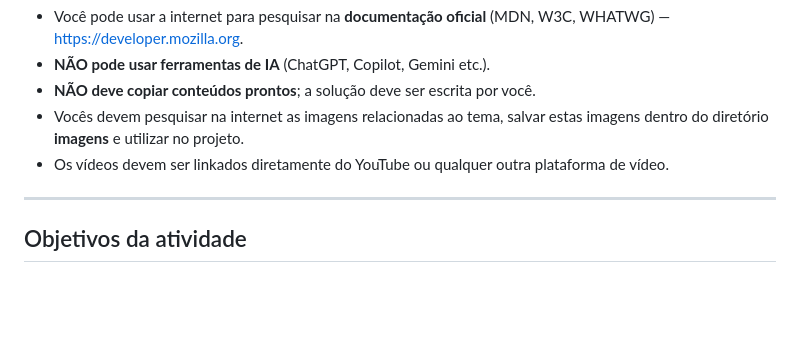
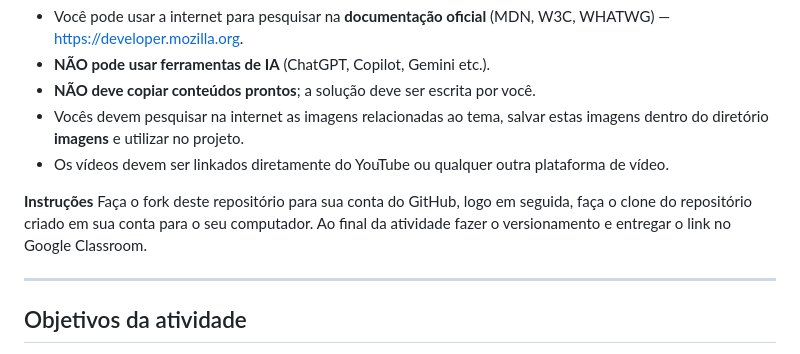
Before and after one commit to Aulas-Linguagem-de-Marcacao/Atividade-Imagens-e-V-deos, a Markdown page: README.md, the part around the change. GitHub-like rendering; blank space fills up the shorter version.

Commit message:
Atualização README com instruções

```diff
--- a/README.md
+++ b/README.md
@@ -10,6 +10,10 @@
 - **NÃO deve copiar conteúdos prontos**; a solução deve ser escrita por você.
 - Vocês devem pesquisar na internet as imagens relacionadas ao tema, salvar estas imagens dentro do diretório **imagens** e utilizar no projeto.
 - Os vídeos devem ser linkados diretamente do YouTube ou qualquer outra plataforma de vídeo.
+
+**Instruções**
+Faça o fork deste repositório para sua conta do GitHub, logo em seguida, faça o clone do repositório criado em sua conta para o seu computador.
+Ao final da atividade fazer o versionamento e entregar o link no Google Classroom.
 
 ---
 
```
